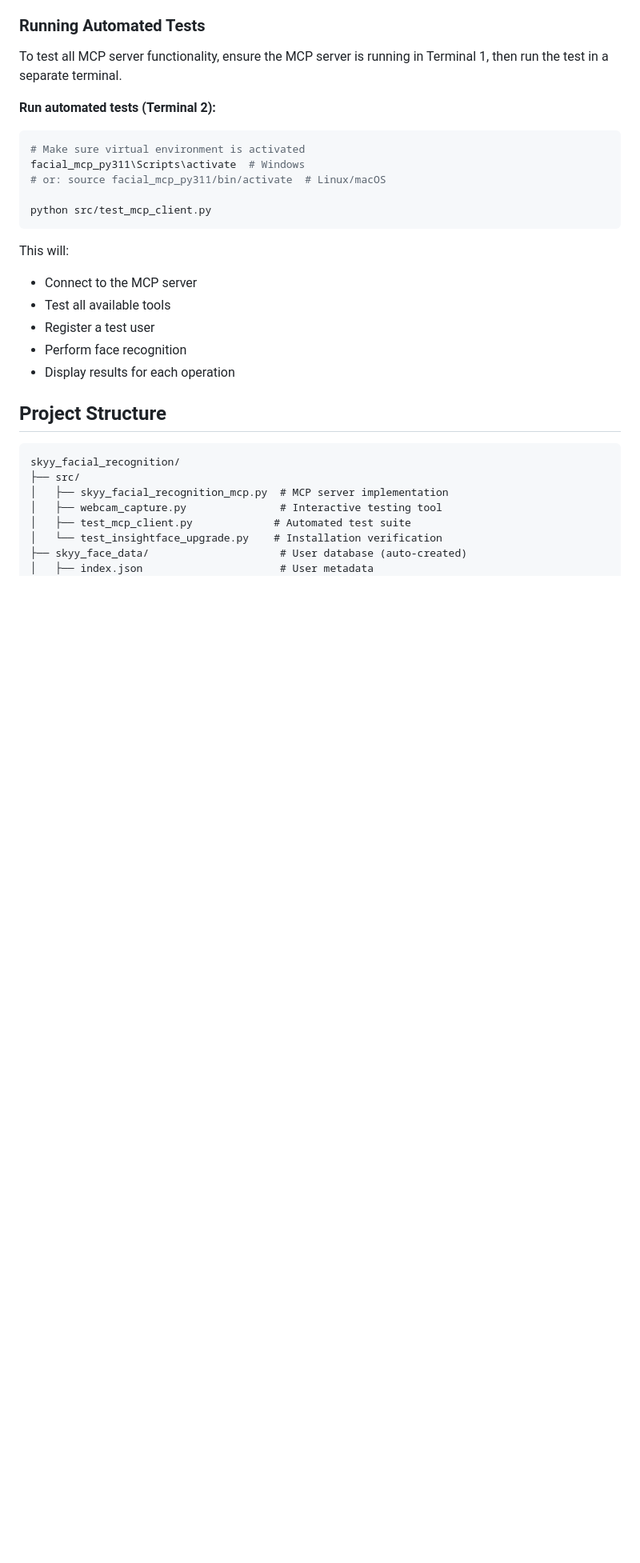
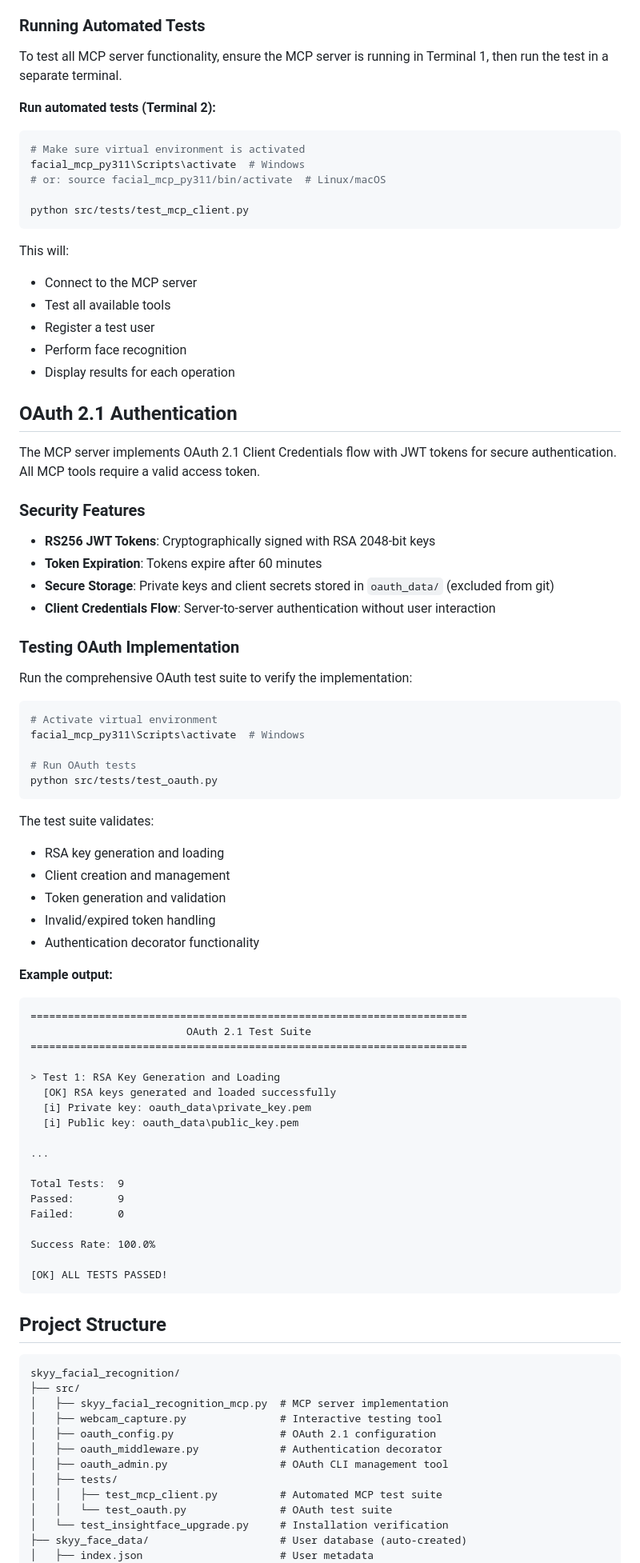
Before and after one commit to fritz007x/skyy_facial_recognition, a Markdown page: README.md, the part around the change printed below. Shown: that part at 80% size. GitHub-like rendering; blank space fills up the shorter version.

Commit message:
Update README with correct test script paths
- Moved test scripts to src/tests/ directory
- Updated project structure to include OAuth files
- Added oauth_data/ directory documentation

````diff
--- a/README.md
+++ b/README.md
@@ -379,7 +260,7 @@ To test all MCP server functionality, ensure the MCP server is running in Termin
 facial_mcp_py311\Scripts\activate  # Windows
 # or: source facial_mcp_py311/bin/activate  # Linux/macOS
 
-python src/test_mcp_client.py
+python src/tests/test_mcp_client.py
 ```
 
 This will:
@@ -389,6 +270,60 @@ This will:
 - Perform face recognition
 - Display results for each operation
 
+## OAuth 2.1 Authentication
+
+The MCP server implements OAuth 2.1 Client Credentials flow with JWT tokens for secure authentication. All MCP tools require a valid access token.
+
+
+### Security Features
+
+- **RS256 JWT Tokens**: Cryptographically signed with RSA 2048-bit keys
+- **Token Expiration**: Tokens expire after 60 minutes
+- **Secure Storage**: Private keys and client secrets stored in `oauth_data/` (excluded from git)
+- **Client Credentials Flow**: Server-to-server authentication without user interaction
+
+### Testing OAuth Implementation
+
+Run the comprehensive OAuth test suite to verify the implementation:
+
+```bash
+# Activate virtual environment
+facial_mcp_py311\Scripts\activate  # Windows
+
+# Run OAuth tests
+python src/tests/test_oauth.py
+```
+
+The test suite validates:
+- RSA key generation and loading
+- Client creation and management
+- Token generation and validation
+- Invalid/expired token handling
+- Authentication decorator functionality
+
+**Example output:**
+```
+======================================================================
+                         OAuth 2.1 Test Suite
+======================================================================
+
+> Test 1: RSA Key Generation and Loading
+  [OK] RSA keys generated and loaded successfully
+  [i] Private key: oauth_data\private_key.pem
+  [i] Public key: oauth_data\public_key.pem
+
+...
+
+Total Tests:  9
+Passed:       9
+Failed:       0
+
+Success Rate: 100.0%
+
+[OK] ALL TESTS PASSED!
+```
+
+
 ## Project Structure
 
 ```
@@ -396,8 +331,13 @@ skyy_facial_recognition/
 ├── src/
 │   ├── skyy_facial_recognition_mcp.py  # MCP server implementation
 │   ├── webcam_capture.py               # Interactive testing tool
-│   ├── test_mcp_client.py             # Automated test suite
-│   └── test_insightface_upgrade.py    # Installation verification
+│   ├── oauth_config.py                 # OAuth 2.1 configuration
+│   ├── oauth_middleware.py             # Authentication decorator
+│   ├── oauth_admin.py                  # OAuth CLI management tool
+│   ├── tests/
+│   │   ├── test_mcp_client.py          # Automated MCP test suite
+│   │   └── test_oauth.py               # OAuth test suite
+│   └── test_insightface_upgrade.py     # Installation verification
 ├── skyy_face_data/                     # User database (auto-created)
 │   ├── index.json                      # User metadata
 │   └── images/                         # Face image storage
````
Also changed, not shown: other parts of README.md (+5 -120 lines).
